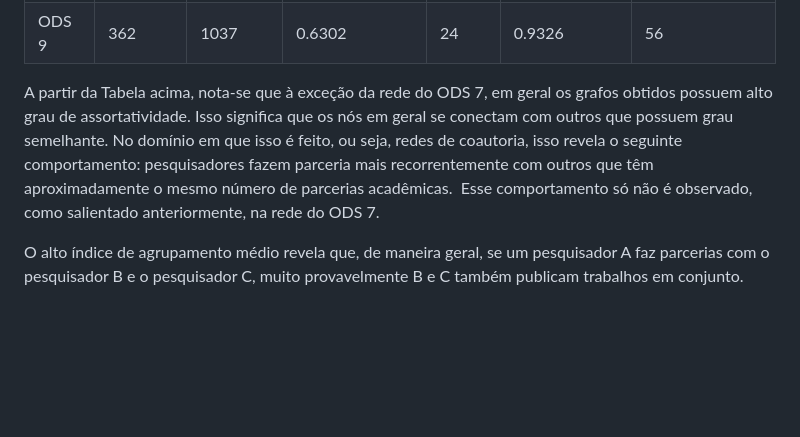
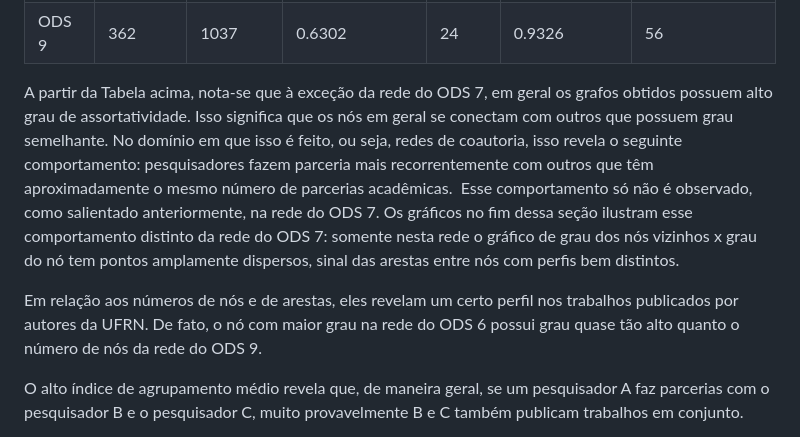
Before and after one commit to juscelinoaraujo/aed2, a Markdown page: README.md, the part around the change. Rendered like a GitHub page; blank space fills up the shorter version.

```diff
--- a/README.md
+++ b/README.md
@@ -45,7 +45,9 @@ A análise foi feita construindo-se um grafo (ou rede) para cada um dos ODS acim
 |  ODS 8  |      636      |        2854       |         0.9005          |     69     |       0.8794      |              110              |
 |  ODS 9  |      362      |        1037       |         0.6302          |     24     |       0.9326      |               56              |
 
-A partir da Tabela acima, nota-se que à exceção da rede do ODS 7, em geral os grafos obtidos possuem alto grau de assortatividade. Isso significa que os nós em geral se conectam com outros que possuem grau semelhante. No domínio em que isso é feito, ou seja, redes de coautoria, isso revela o seguinte comportamento: pesquisadores fazem parceria mais recorrentemente com outros que têm aproximadamente o mesmo número de parcerias acadêmicas.  Esse comportamento só não é observado, como salientado anteriormente, na rede do ODS 7.
+A partir da Tabela acima, nota-se que à exceção da rede do ODS 7, em geral os grafos obtidos possuem alto grau de assortatividade. Isso significa que os nós em geral se conectam com outros que possuem grau semelhante. No domínio em que isso é feito, ou seja, redes de coautoria, isso revela o seguinte comportamento: pesquisadores fazem parceria mais recorrentemente com outros que têm aproximadamente o mesmo número de parcerias acadêmicas.  Esse comportamento só não é observado, como salientado anteriormente, na rede do ODS 7. Os gráficos no fim dessa seção ilustram esse comportamento distinto da rede do ODS 7: somente nesta rede o gráfico de grau dos nós vizinhos x grau do nó tem pontos amplamente dispersos, sinal das arestas entre nós com perfis bem distintos.
+
+Em relação aos números de nós e de arestas, eles revelam um certo perfil nos trabalhos publicados por autores da UFRN. De fato, o nó com maior grau na rede do ODS 6 possui grau quase tão alto quanto o número de nós da rede do ODS 9.
 
 O alto índice de agrupamento médio revela que, de maneira geral, se um pesquisador A faz parcerias com o pesquisador B e o pesquisador C, muito provavelmente B e C também publicam trabalhos em conjunto.
 
```
